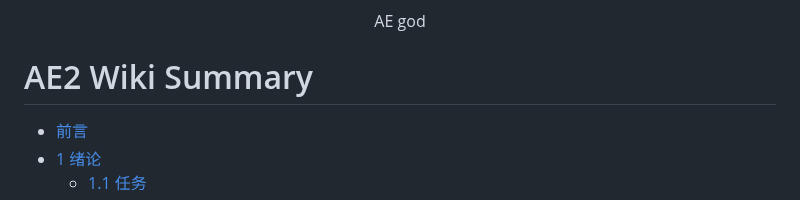
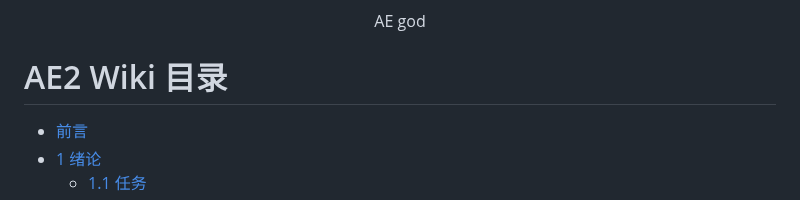
Before and after one commit to Applied-Energistics-2-tutorial-series/Applied-Energistics-2-tutorial-series.github.io, a Markdown page: AE2-Wiki.md, the part around the change. Rendered like a GitHub page.

```diff
--- a/AE2-Wiki.md
+++ b/AE2-Wiki.md
@@ -5,7 +5,7 @@
 <figure><img src="pic/图片1.png" alt=""></figure>
 <p align="center">AE god</p>
 
-#  AE2 Wiki Summary
+#  AE2 Wiki 目录
 
 * [前言](AE2-Wiki.md#%E5%89%8D%E8%A8%80)
 * [1 绪论](AE2-Wiki.md#ae2-wiki-summary)
```
